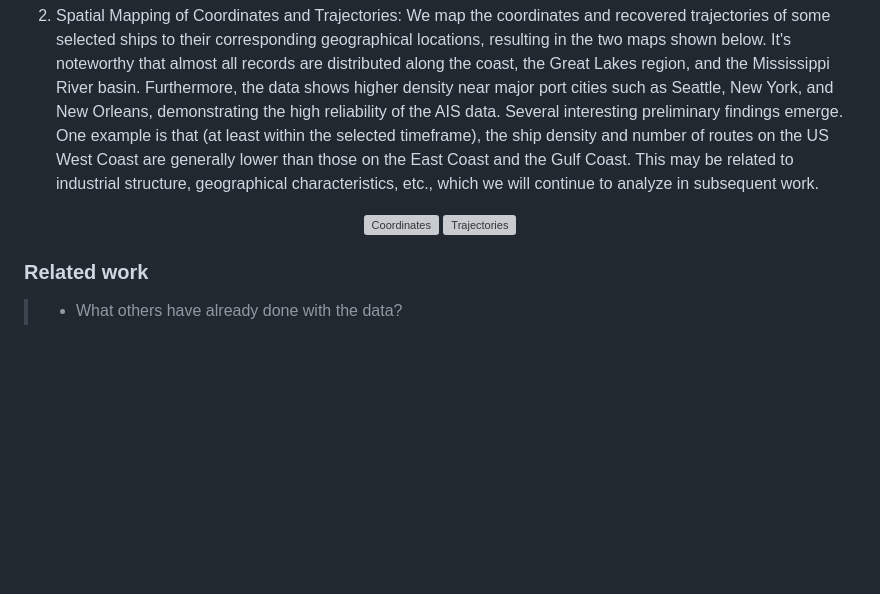
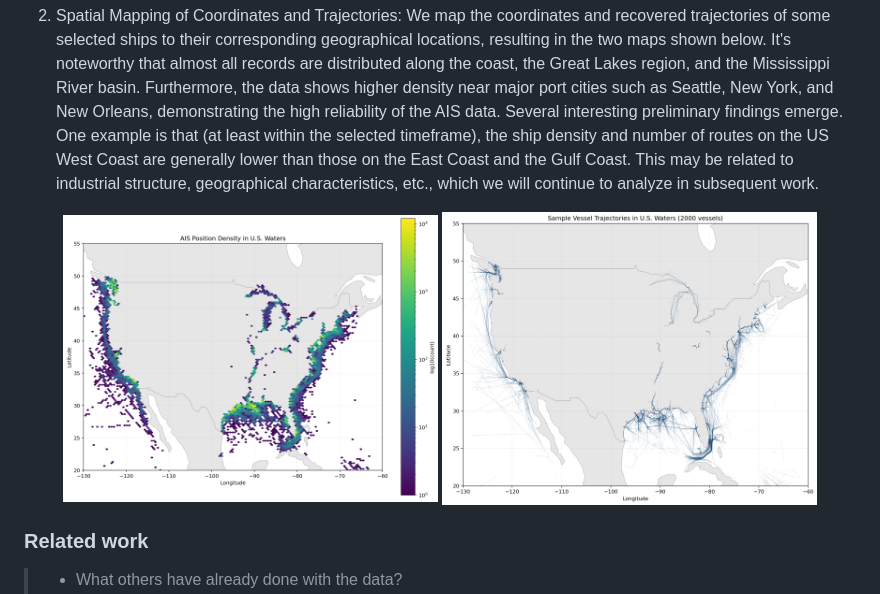
Before and after one commit to com-480-data-visualization/DataVision2, a Markdown page: README.md, the part around the change. GitHub-like rendering; blank space fills up the shorter version; grey boxes are pictures that could not be loaded.

```diff
--- a/README.md
+++ b/README.md
@@ -53,8 +53,8 @@ Due to the sheer size of the dataset, for better reproducibility, we extract 10%
 
 2. Spatial Mapping of Coordinates and Trajectories: We map the coordinates and recovered trajectories of some selected ships to their corresponding geographical locations, resulting in the two maps shown below. It's noteworthy that almost all records are distributed along the coast, the Great Lakes region, and the Mississippi River basin. Furthermore, the data shows higher density near major port cities such as Seattle, New York, and New Orleans, demonstrating the high reliability of the AIS data. Several interesting preliminary findings emerge. One example is that (at least within the selected timeframe), the ship density and number of routes on the US West Coast are generally lower than those on the East Coast and the Gulf Coast. This may be related to industrial structure, geographical characteristics, etc., which we will continue to analyze in subsequent work.
 <p align="center">
-  <img src="./plot/spatial_hexbin.png" alt="Coordinates" width="45%">
-  <img src="./plot/sample_trajectories.png" alt="Trajectories" width="45%">
+  <img src="./plots/spatial_hexbin.png" alt="Coordinates" width="45%">
+  <img src="./plots/sample_trajectories.png" alt="Trajectories" width="45%">
 </p>
 
 ### Related work
```
